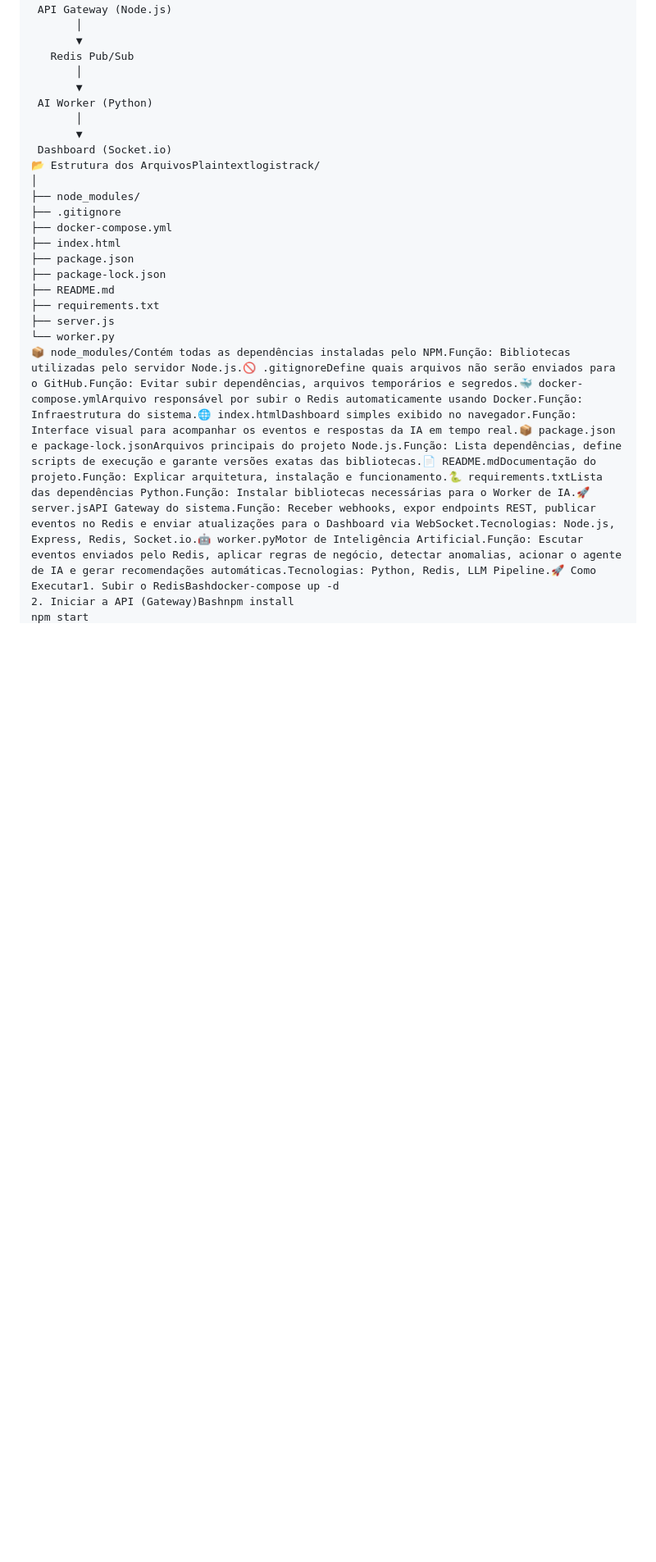
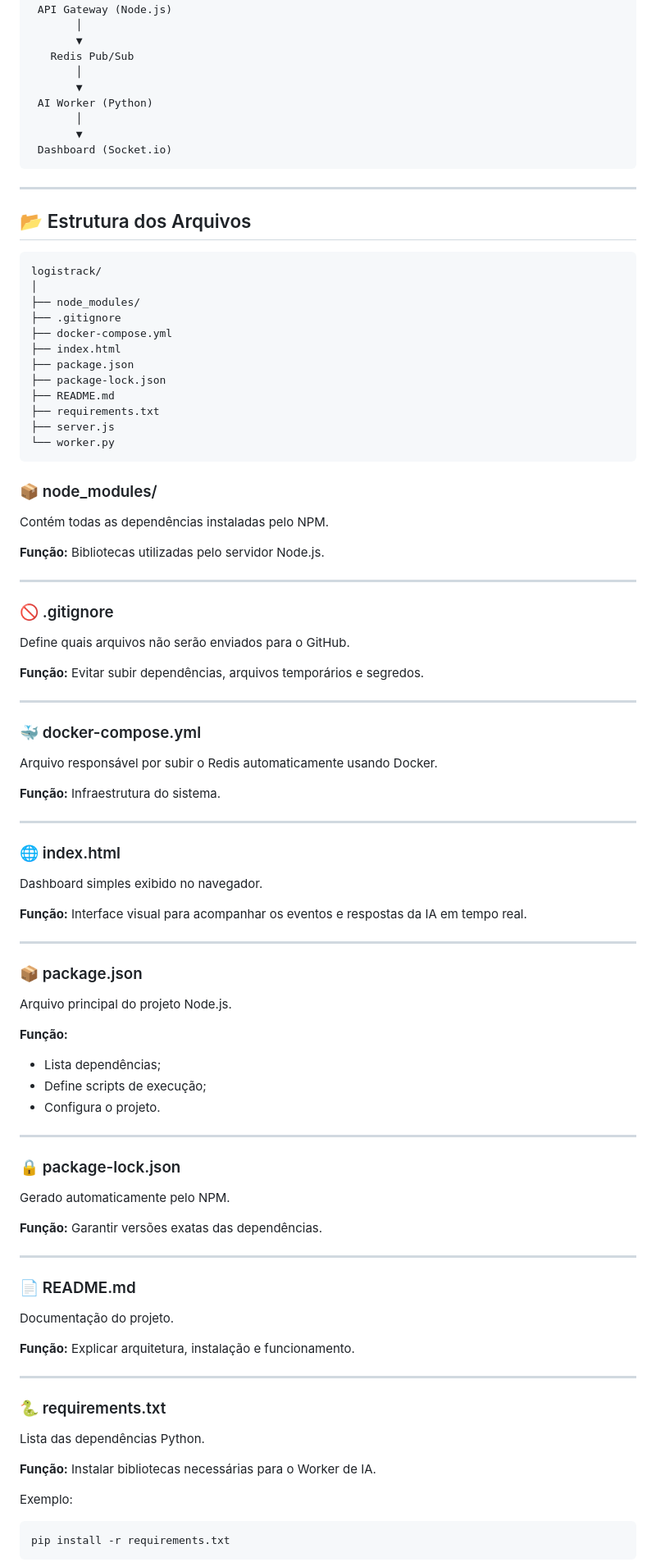
Before and after one commit to WaynerMoraes12/logistrack-ia, a Markdown page: README.md, the part around one of its changes. Shown at 82% size. GitHub-like rendering; blank space fills up the shorter version.

````diff
--- a/README.md
+++ b/README.md
@@ -26,7 +31,14 @@ Cliente/Webhook
        │
        ▼
  Dashboard (Socket.io)
-📂 Estrutura dos ArquivosPlaintextlogistrack/
+```
+
+---
+
+## 📂 Estrutura dos Arquivos
+
+```text
+logistrack/
 │
 ├── node_modules/
 ├── .gitignore
@@ -38,5 +50,77 @@ Cliente/Webhook
 ├── requirements.txt
 ├── server.js
 └── worker.py
-📦 node_modules/Contém todas as dependências instaladas pelo NPM.Função: Bibliotecas utilizadas pelo servidor Node.js.🚫 .gitignoreDefine quais arquivos não serão enviados para o GitHub.Função: Evitar subir dependências, arquivos temporários e segredos.🐳 docker-compose.ymlArquivo responsável por subir o Redis automaticamente usando Docker.Função: Infraestrutura do sistema.🌐 index.htmlDashboard simples exibido no navegador.Função: Interface visual para acompanhar os eventos e respostas da IA em tempo real.📦 package.json e package-lock.jsonArquivos principais do projeto Node.js.Função: Lista dependências, define scripts de execução e garante versões exatas das bibliotecas.📄 README.mdDocumentação do projeto.Função: Explicar arquitetura, instalação e funcionamento.🐍 requirements.txtLista das dependências Python.Função: Instalar bibliotecas necessárias para o Worker de IA.🚀 server.jsAPI Gateway do sistema.Função: Receber webhooks, expor endpoints REST, publicar eventos no Redis e enviar atualizações para o Dashboard via WebSocket.Tecnologias: Node.js, Express, Redis, Socket.io.🤖 worker.pyMotor de Inteligência Artificial.Função: Escutar eventos enviados pelo Redis, aplicar regras de negócio, detectar anomalias, acionar o agente de IA e gerar recomendações automáticas.Tecnologias: Python, Redis, LLM Pipeline.🚀 Como Executar1. Subir o RedisBashdocker-compose up -d
-2. Iniciar a API (Gateway)Bashnpm install
+```
+
+### 📦 node_modules/
+
+Contém todas as dependências instaladas pelo NPM.
+
+**Função:** Bibliotecas utilizadas pelo servidor Node.js.
+
+---
+
+### 🚫 .gitignore
+
+Define quais arquivos não serão enviados para o GitHub.
+
+**Função:** Evitar subir dependências, arquivos temporários e segredos.
+
+---
+
+### 🐳 docker-compose.yml
+
+Arquivo responsável por subir o Redis automaticamente usando Docker.
+
+**Função:** Infraestrutura do sistema.
+
+---
+
+### 🌐 index.html
+
+Dashboard simples exibido no navegador.
+
+**Função:** Interface visual para acompanhar os eventos e respostas da IA em tempo real.
+
+---
+
+### 📦 package.json
+
+Arquivo principal do projeto Node.js.
+
+**Função:**
+
+* Lista dependências;
+* Define scripts de execução;
+* Configura o projeto.
+
+---
+
+### 🔒 package-lock.json
+
+Gerado automaticamente pelo NPM.
+
+**Função:** Garantir versões exatas das dependências.
+
+---
+
+### 📄 README.md
+
+Documentação do projeto.
+
+**Função:** Explicar arquitetura, instalação e funcionamento.
+
+---
+
+### 🐍 requirements.txt
+
+Lista das dependências Python.
+
+**Função:** Instalar bibliotecas necessárias para o Worker de IA.
+
+Exemplo:
+
+```bash
+pip install -r requirements.txt
+```
+
````
Also changed, not shown: other parts of README.md (+117 -6 lines).
